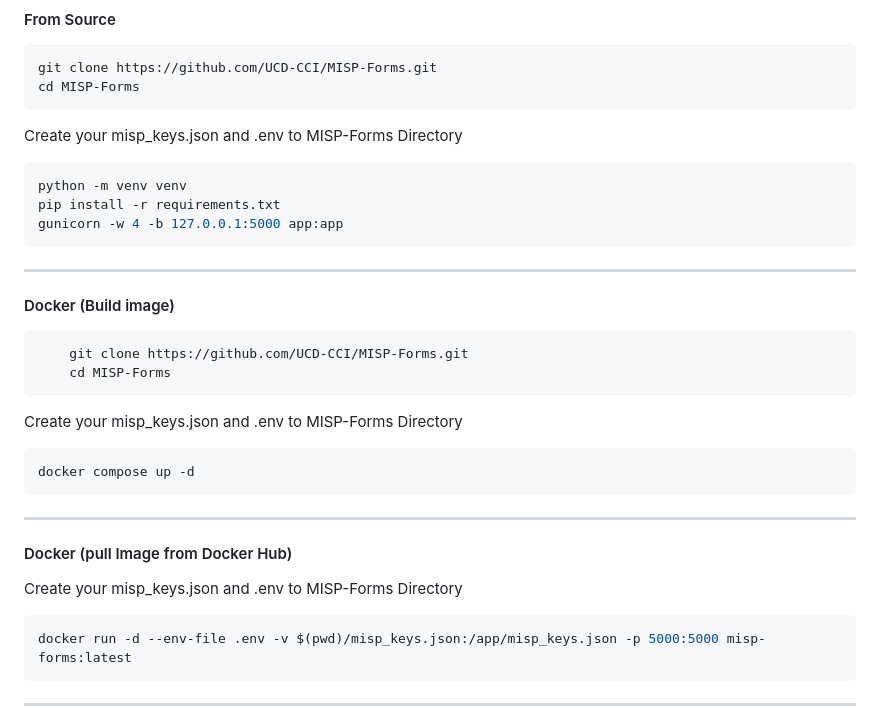
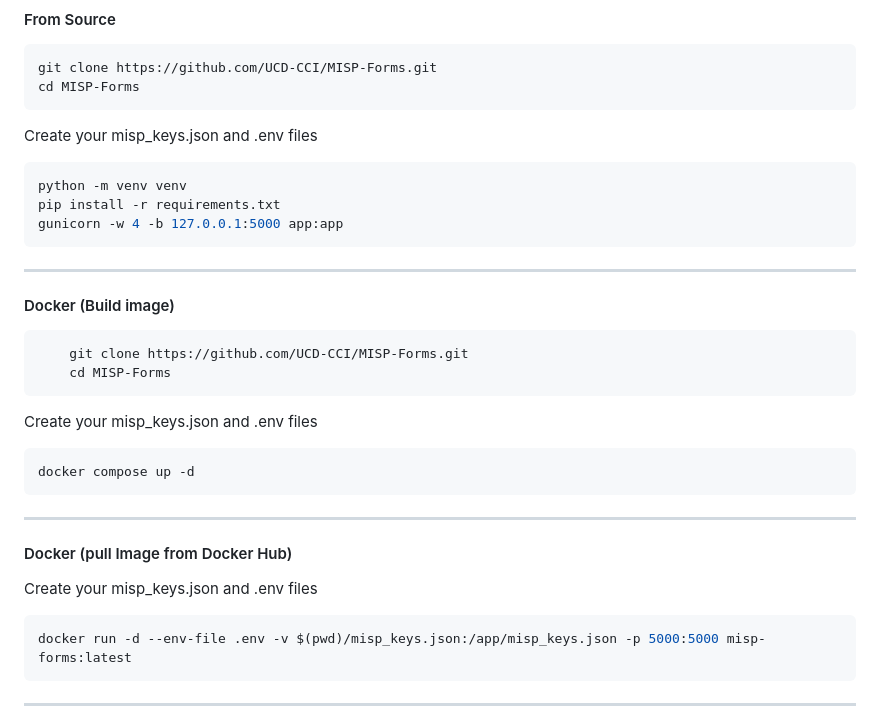
Before and after one commit to UCD-CCI/MISP-Forms, a Markdown page: README.md, the part around the change. Drawn GitHub-style.

````diff
--- a/README.md
+++ b/README.md
@@ -103,7 +103,7 @@ git clone https://github.com/UCD-CCI/MISP-Forms.git
 cd MISP-Forms
 ```
 
-Create your misp_keys.json and .env to MISP-Forms Directory
+Create your misp_keys.json and .env files
 
 ```bash
 python -m venv venv
@@ -118,15 +118,14 @@ gunicorn -w 4 -b 127.0.0.1:5000 app:app
     git clone https://github.com/UCD-CCI/MISP-Forms.git
     cd MISP-Forms
 ```
-Create your misp_keys.json and .env to MISP-Forms Directory
-
+Create your misp_keys.json and .env files
 ```bash
 docker compose up -d
 ```
 ---
 #### Docker (pull Image from Docker Hub)
 
-Create your misp_keys.json and .env to MISP-Forms Directory
+Create your misp_keys.json and .env files
 
 ```bash
 docker run -d --env-file .env -v $(pwd)/misp_keys.json:/app/misp_keys.json -p 5000:5000 misp-forms:latest
````
